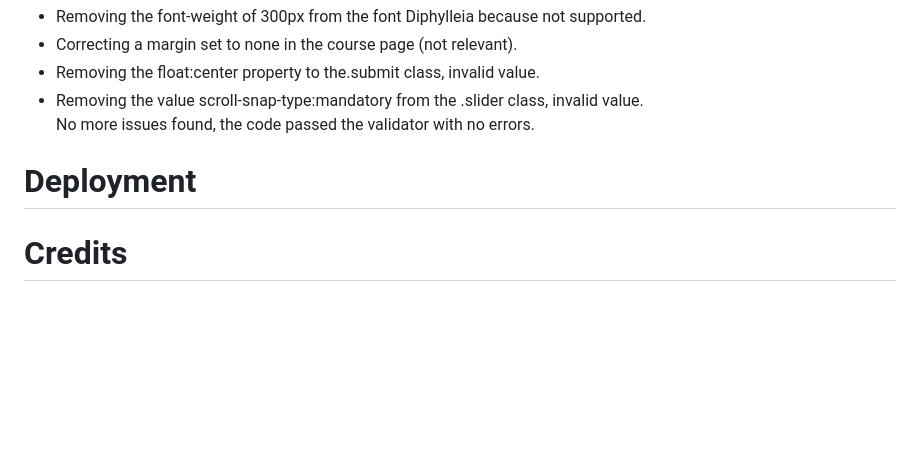
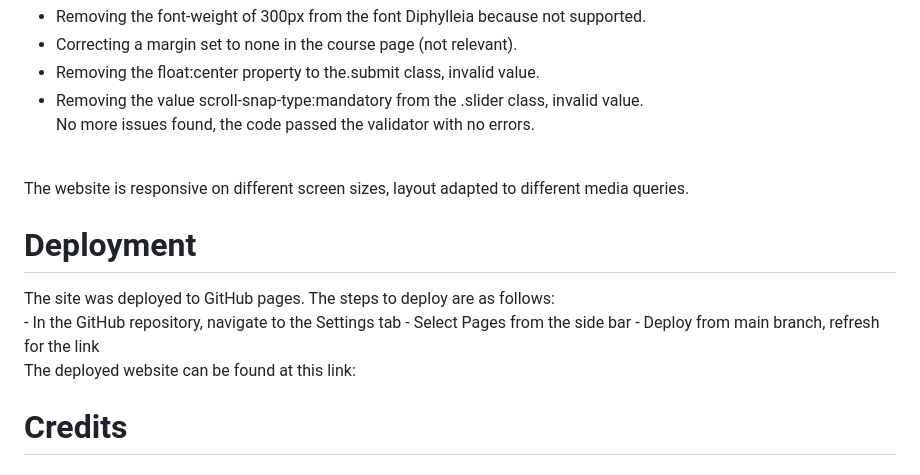
Before and after one commit to MidoriSusanna/DaisyColours, a Markdown page: README.md, the part around the change. Rendered like a GitHub page; blank space fills up the shorter version.

Commit message:
Final modifications to the read.me

```diff
--- a/README.md
+++ b/README.md
@@ -96,9 +96,18 @@ Fixed errors:<br>
 - Removing the value scroll-snap-type:mandatory from the .slider class, invalid value. <br>
 No more issues found, the code passed the validator with no errors.<br>
 
+<br>The website is responsive on different screen sizes, layout adapted to different media queries.<br>
+
 
 </p>
 <h1>Deployment</h1>
+The site was deployed to GitHub pages. The steps to deploy are as follows:<br>
+- In the GitHub repository, navigate to the Settings tab
+- Select Pages from the side bar
+- Deploy from main branch, refresh for the link
+<br>
+The deployed website can be found at this link:
+
 
 <h1>Credits</h1>
 <h2>Design and colours</h2>
```
